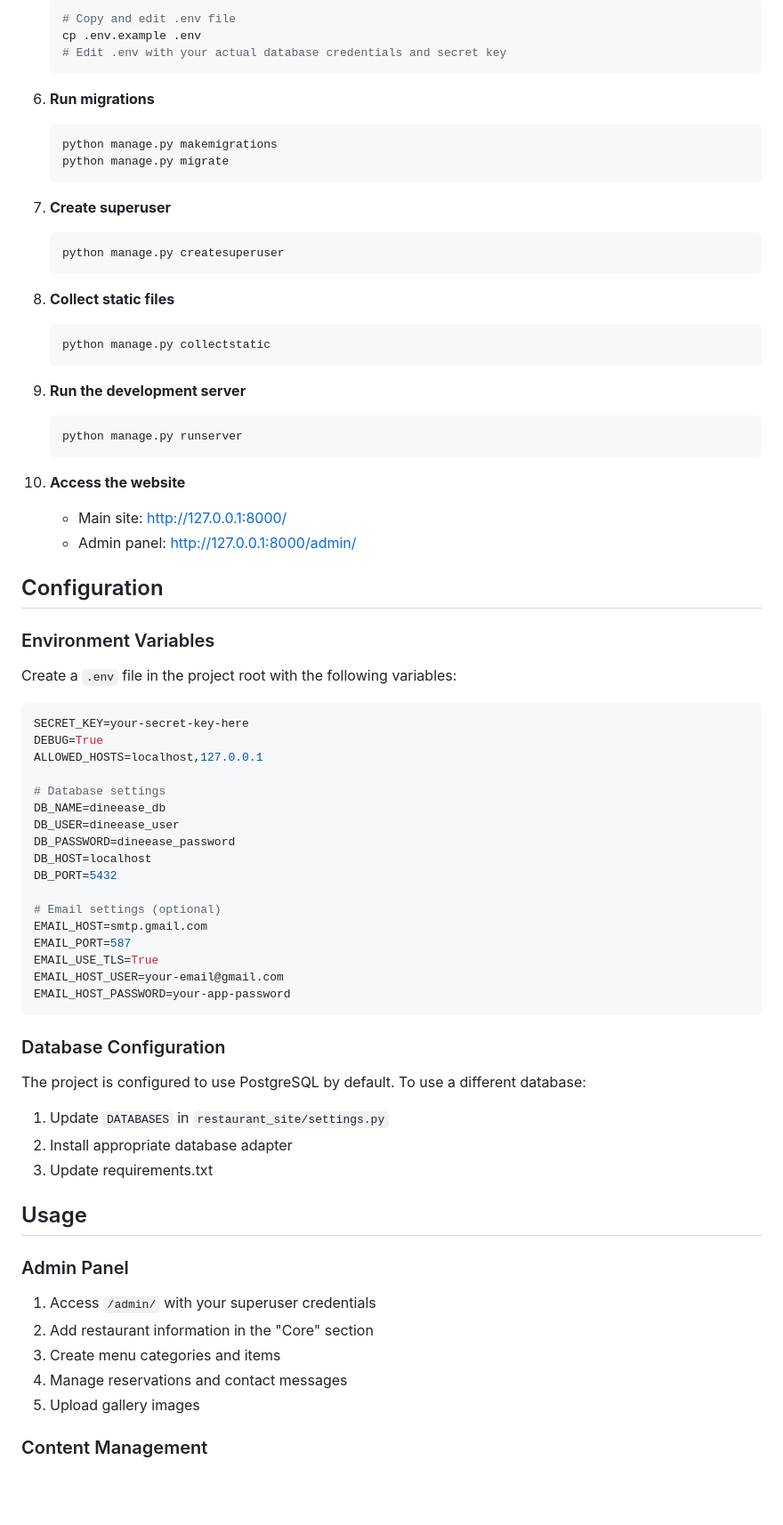
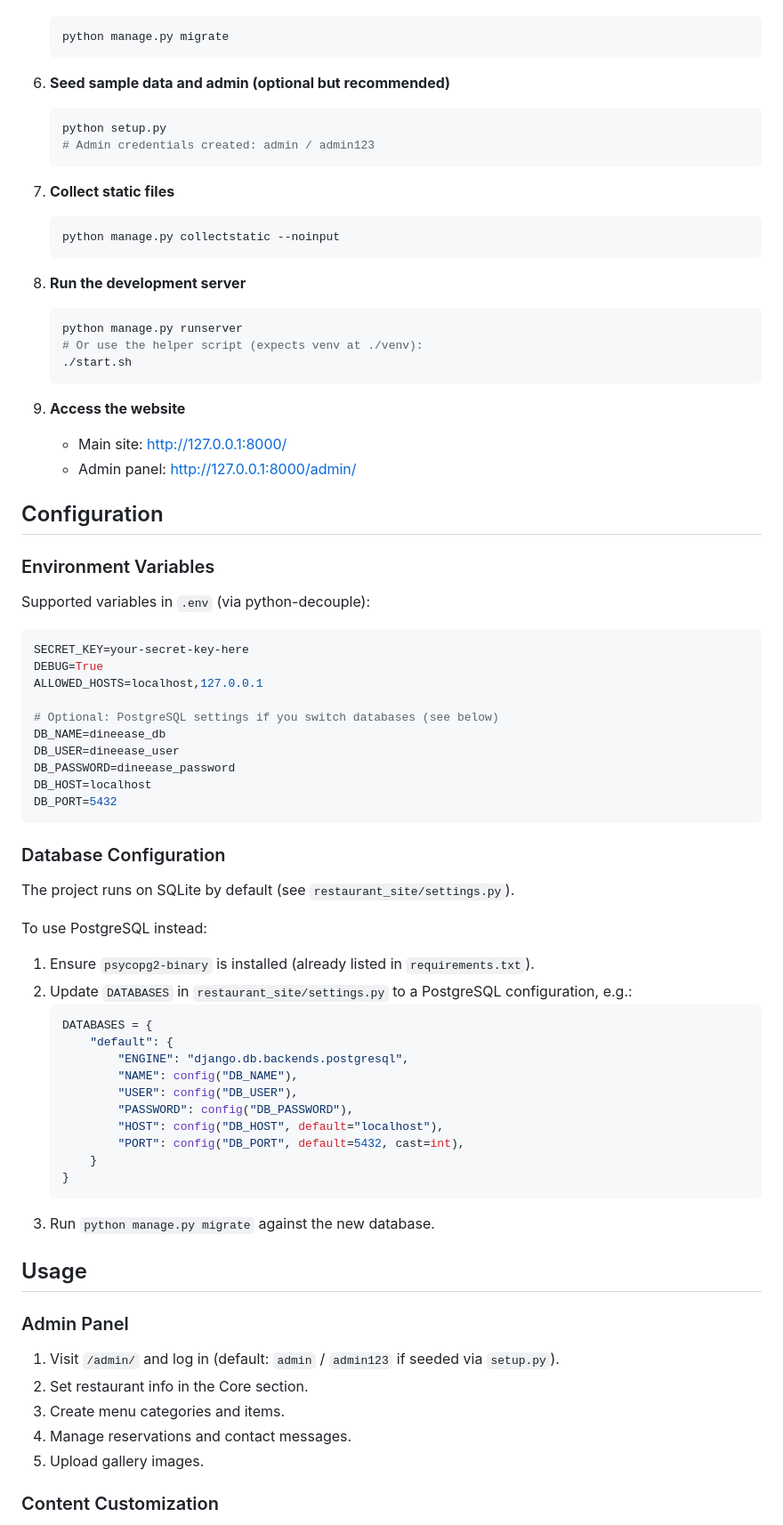
Before and after one commit to Anifowoseolamide/DineEase, a Markdown page: README.md, the part around one of its changes. Shown at 89% size. Drawn GitHub-style; blank space fills up the shorter version.

````diff
--- a/README.md
+++ b/README.md
@@ -79,77 +77,78 @@ restaurant_site/
    ```bash
-   # Copy and edit .env file
-   cp .env.example .env
-   # Edit .env with your actual database credentials and secret key
-   ```
-
-6. **Run migrations**
-   ```bash
-   python manage.py makemigrations
    python manage.py migrate
    ```
 
-7. **Create superuser**
+6. **Seed sample data and admin (optional but recommended)**
    ```bash
-   python manage.py createsuperuser
+   python setup.py
+   # Admin credentials created: admin / admin123
    ```
 
-8. **Collect static files**
+7. **Collect static files**
    ```bash
-   python manage.py collectstatic
+   python manage.py collectstatic --noinput
    ```
 
-9. **Run the development server**
+8. **Run the development server**
    ```bash
    python manage.py runserver
+   # Or use the helper script (expects venv at ./venv):
+   ./start.sh
    ```
 
-10. **Access the website**
-    - Main site: http://127.0.0.1:8000/
-    - Admin panel: http://127.0.0.1:8000/admin/
+9. **Access the website**
+   - Main site: http://127.0.0.1:8000/
+   - Admin panel: http://127.0.0.1:8000/admin/
 
 ## Configuration
 
 ### Environment Variables
 
-Create a `.env` file in the project root with the following variables:
+Supported variables in `.env` (via python-decouple):
 
 ```env
 SECRET_KEY=your-secret-key-here
 DEBUG=True
 ALLOWED_HOSTS=localhost,127.0.0.1
 
-# Database settings
+# Optional: PostgreSQL settings if you switch databases (see below)
 DB_NAME=dineease_db
 DB_USER=dineease_user
 DB_PASSWORD=dineease_password
 DB_HOST=localhost
 DB_PORT=5432
-
-# Email settings (optional)
-EMAIL_HOST=smtp.gmail.com
-EMAIL_PORT=587
-EMAIL_USE_TLS=True
-EMAIL_HOST_USER=your-email@gmail.com
-EMAIL_HOST_PASSWORD=your-app-password
 ```
 
 ### Database Configuration
 
-The project is configured to use PostgreSQL by default. To use a different database:
+The project runs on SQLite by default (see `restaurant_site/settings.py`).
 
-1. Update `DATABASES` in `restaurant_site/settings.py`
-2. Install appropriate database adapter
-3. Update requirements.txt
+To use PostgreSQL instead:
+1. Ensure `psycopg2-binary` is installed (already listed in `requirements.txt`).
+2. Update `DATABASES` in `restaurant_site/settings.py` to a PostgreSQL configuration, e.g.:
+   ```python
+   DATABASES = {
+       "default": {
+           "ENGINE": "django.db.backends.postgresql",
+           "NAME": config("DB_NAME"),
+           "USER": config("DB_USER"),
+           "PASSWORD": config("DB_PASSWORD"),
+           "HOST": config("DB_HOST", default="localhost"),
+           "PORT": config("DB_PORT", default=5432, cast=int),
+       }
+   }
+   ```
+3. Run `python manage.py migrate` against the new database.
 
 ## Usage
 
 ### Admin Panel
 
-1. Access `/admin/` with your superuser credentials
-2. Add restaurant information in the "Core" section
-3. Create menu categories and items
-4. Manage reservations and contact messages
-5. Upload gallery images
+1. Visit `/admin/` and log in (default: `admin` / `admin123` if seeded via `setup.py`).
+2. Set restaurant info in the Core section.
+3. Create menu categories and items.
+4. Manage reservations and contact messages.
+5. Upload gallery images.
 
-### Content Management
+### Content Customization
 
````
Also changed, not shown: other parts of README.md (+66 -97 lines).
